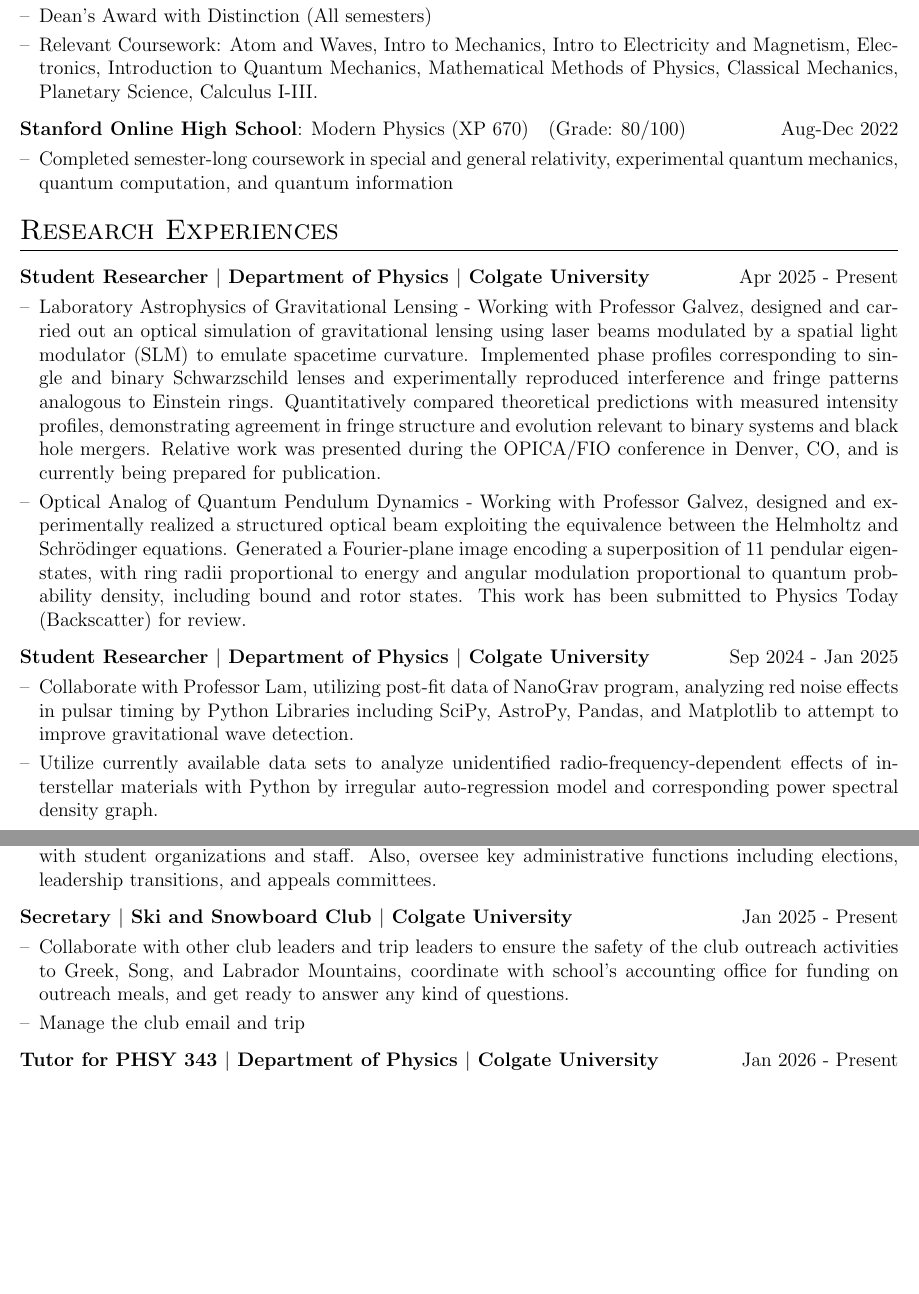
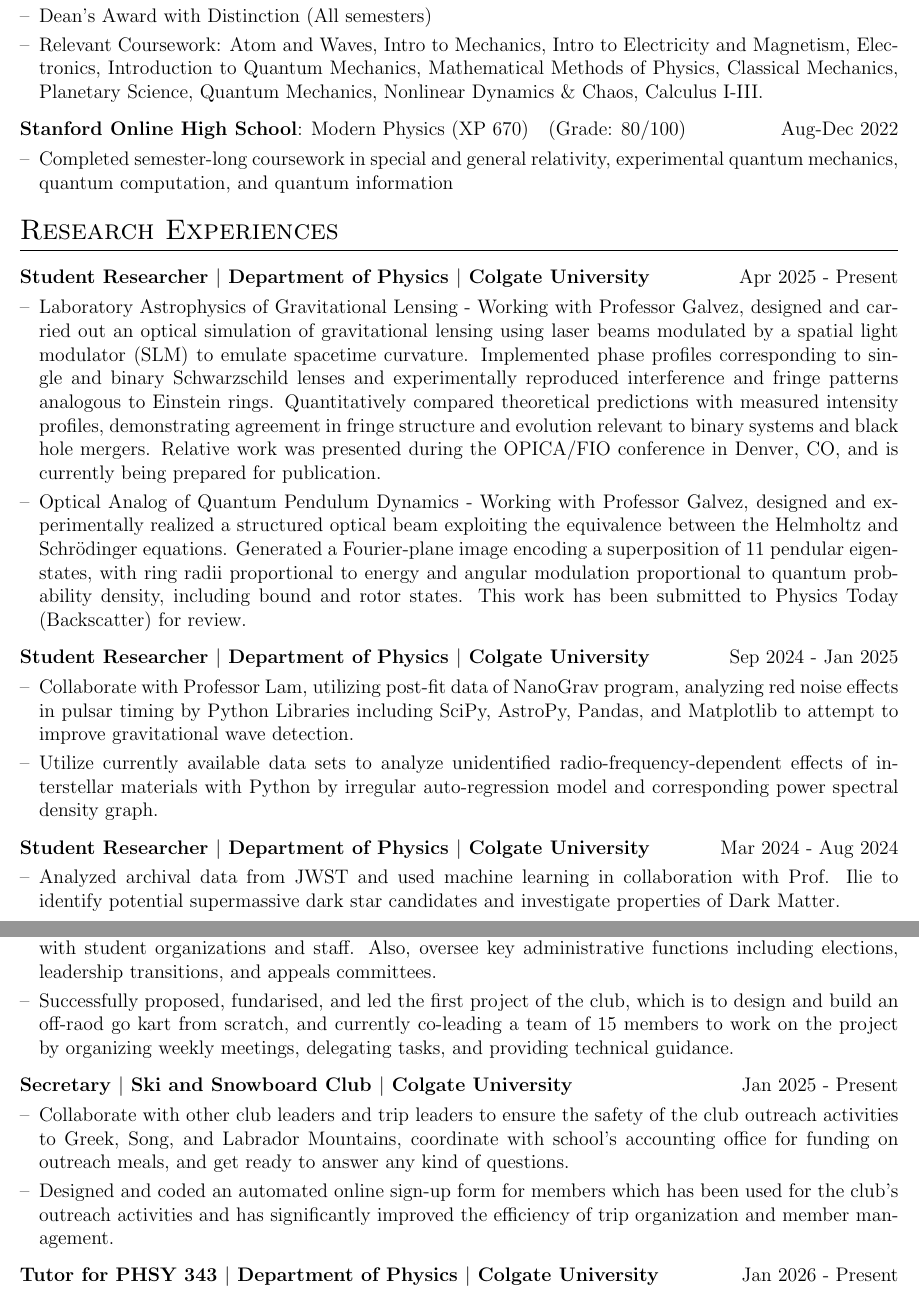
Before and after one commit to gyfffrank/GradSchoolApp, a LaTeX CV (CV/cv.tex): two parts of pages 1 and 2 of 3, joined at a grey line, cut so that both start at the same text, the shorter picture padded with empty space. Compiled offline with pdfLaTeX.

Commit message:
Detailed

```diff
--- a/CV/cv.tex
+++ b/CV/cv.tex
@@ -138,14 +139,14 @@ Colgate University \ $|$ \
 %----------------------------------------------------------------------------------------
 \section{Education}
 \begin{tabularx}{\linewidth}{ @{}l r@{} }
-\textbf{Colgate University, Hamilton, NY} \ $|$ \ Bachelor of Arts & (GPA: 3.94/4.00) \hfill \normalsize May 2027\\[3.75pt]
+\textbf{Colgate University, Hamilton, NY} \ $|$ \ Bachelor of Arts & (GPA: 3.92/4.00) \hfill \normalsize May 2027\\[3.75pt]
 \multicolumn{2}{@{}X@{}}{
 \begin{minipage}[t]{\linewidth}
     \begin{itemize}[nosep,after=\strut, leftmargin=1em, itemsep=3pt]
         \item[--] Majors: Physics and History-Historiography Pathway
         \item[--] Alumni Memorial Scholar, a selective student community of 15 members in each class year, recognizing dedication to scholarship and academic excellence. Selectees are granted 10,000 USD for independent research and skill development.
         \item[--] Dean's Award with Distinction (All semesters)
-        \item[--] Relevant Coursework: Atom and Waves, Intro to Mechanics, Intro to Electricity and Magnetism, Electronics, Introduction to Quantum Mechanics, Mathematical Methods of Physics, Classical Mechanics, Planetary Science, Calculus I-III.
+        \item[--] Relevant Coursework: Atom and Waves, Intro to Mechanics, Intro to Electricity and Magnetism, Electronics, Introduction to Quantum Mechanics, Mathematical Methods of Physics, Classical Mechanics, Planetary Science, Quantum Mechanics, Nonlinear Dynamics \& Chaos, Calculus I-III.
     \end{itemize}
     \end{minipage}
 }
@@ -191,16 +192,16 @@ Colgate University \ $|$ \
 }
 \end{tabularx}
 
-%\begin{tabularx}{\linewidth}{ @{}l r@{} }
-%\textbf{Student Researcher $|$ Department of Physics $|$ Colgate University} & \hfill Mar 2024 - Aug 2024 \\[3.75pt]
-%\multicolumn{2}{@{}X@{}}{
-%\begin{minipage}[t]{\linewidth}
-%    \begin{itemize}[nosep,after=\strut, leftmargin=1em, itemsep=3pt]
-%        \item[--] Analyzed archival data from JWST and used machine learning in collaboration with Prof. Ilie to identify potential supermassive dark star candidates and investigate properties of Dark Matter.
-%    \end{itemize}
-%\end{minipage}
-%}  \\
-%\end{tabularx}
+\begin{tabularx}{\linewidth}{ @{}l r@{} }
+\textbf{Student Researcher $|$ Department of Physics $|$ Colgate University} & \hfill Mar 2024 - Aug 2024 \\[3.75pt]
+\multicolumn{2}{@{}X@{}}{
+\begin{minipage}[t]{\linewidth}
+   \begin{itemize}[nosep,after=\strut, leftmargin=1em, itemsep=3pt]
+       \item[--] Analyzed archival data from JWST and used machine learning in collaboration with Prof. Ilie to identify potential supermassive dark star candidates and investigate properties of Dark Matter.
+   \end{itemize}
+\end{minipage}
+}  \\
+\end{tabularx}
 
 \begin{tabularx}{\linewidth}{ @{}l r@{} }
 \textbf{Research Assistant $|$ Chinese Academy of Sciences $|$ Beijing, China} & \hfill Apr 2021 - Jul 2021 \\[3.75pt]
@@ -237,6 +238,7 @@ Colgate University \ $|$ \
     \begin{itemize}[nosep,after=\strut, leftmargin=1em, itemsep=3pt]
         \item[--] Collaborate with peers and faculty of the physics department, founding a club that allows members to propose their own engineering projects and provides access for these interested students to funds and gear that facilitate their creativity.
         \item[--] Assume the leadership role of vice president in the club, assisting the President in leading the club by contributing to project proposal reviews, strategic initiatives, discussions, collaborations, and outreach with student organizations and staff. Also, oversee key administrative functions including elections, leadership transitions, and appeals committees.
+        \item[--] Successfully proposed, fundarised, and led the first project of the club, which is to design and build an off-raod go kart from scratch, and currently co-leading a team of 15 members to work on the project by organizing weekly meetings, delegating tasks, and providing technical guidance.
     \end{itemize}
 \end{minipage}
 }  \\
@@ -248,7 +250,7 @@ Colgate University \ $|$ \
 \begin{minipage}[t]{\linewidth}
     \begin{itemize}[nosep,after=\strut, leftmargin=1em, itemsep=3pt]
         \item[--] Collaborate with other club leaders and trip leaders to ensure the safety of the club outreach activities to Greek, Song, and Labrador Mountains, coordinate with school's accounting office for funding on outreach meals, and get ready to answer any kind of questions.
-        \item[--] Manage the club email and trip
+        \item[--] Designed and coded an automated online sign-up form for members which has been used for the club's outreach activities and has significantly improved the efficiency of trip organization and member management.
     \end{itemize}
 \end{minipage}
 }  \\
```
Also changed, not shown: CV/cv.pdf, CV/cv.tex (15 more changed lines), 2 other files.
